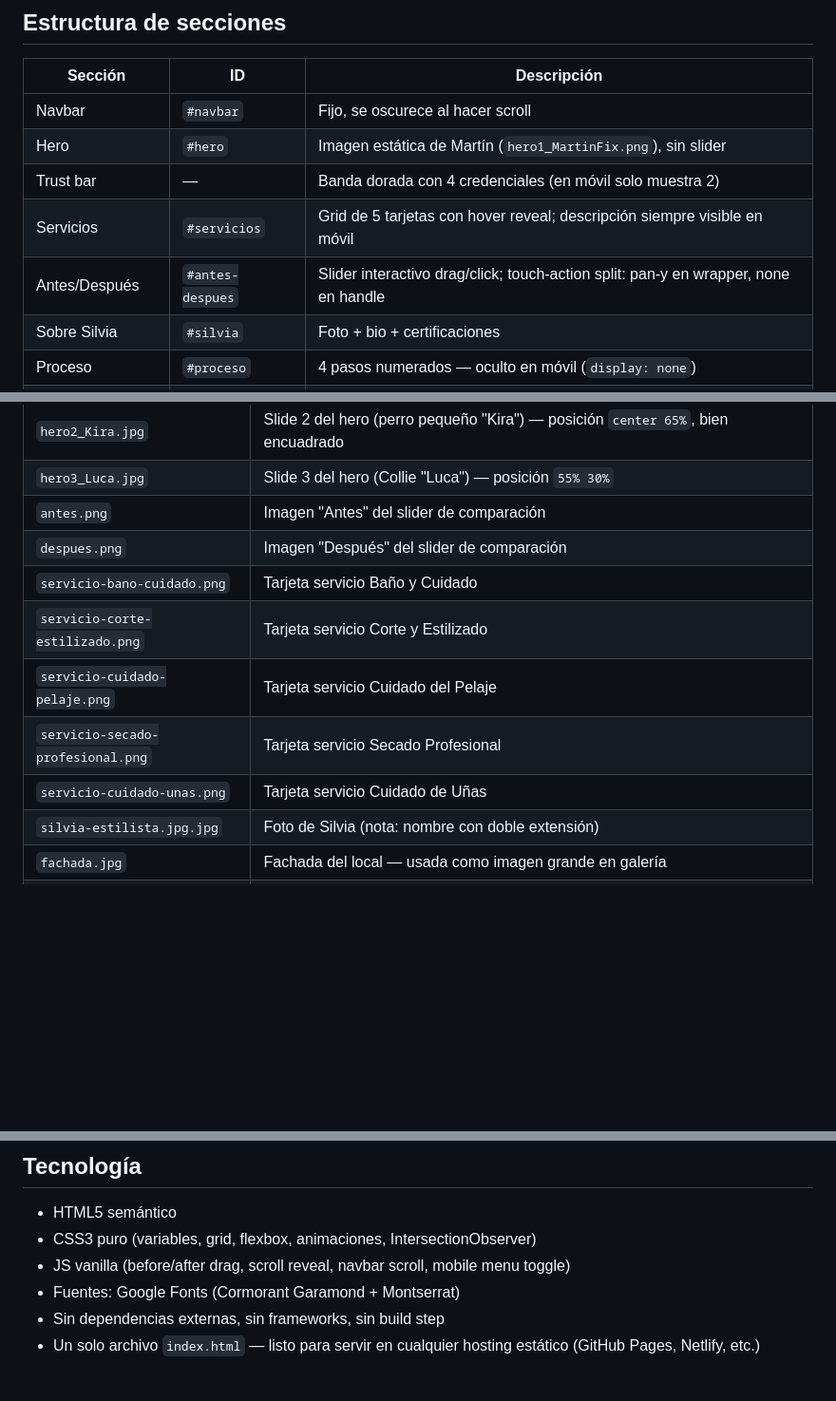
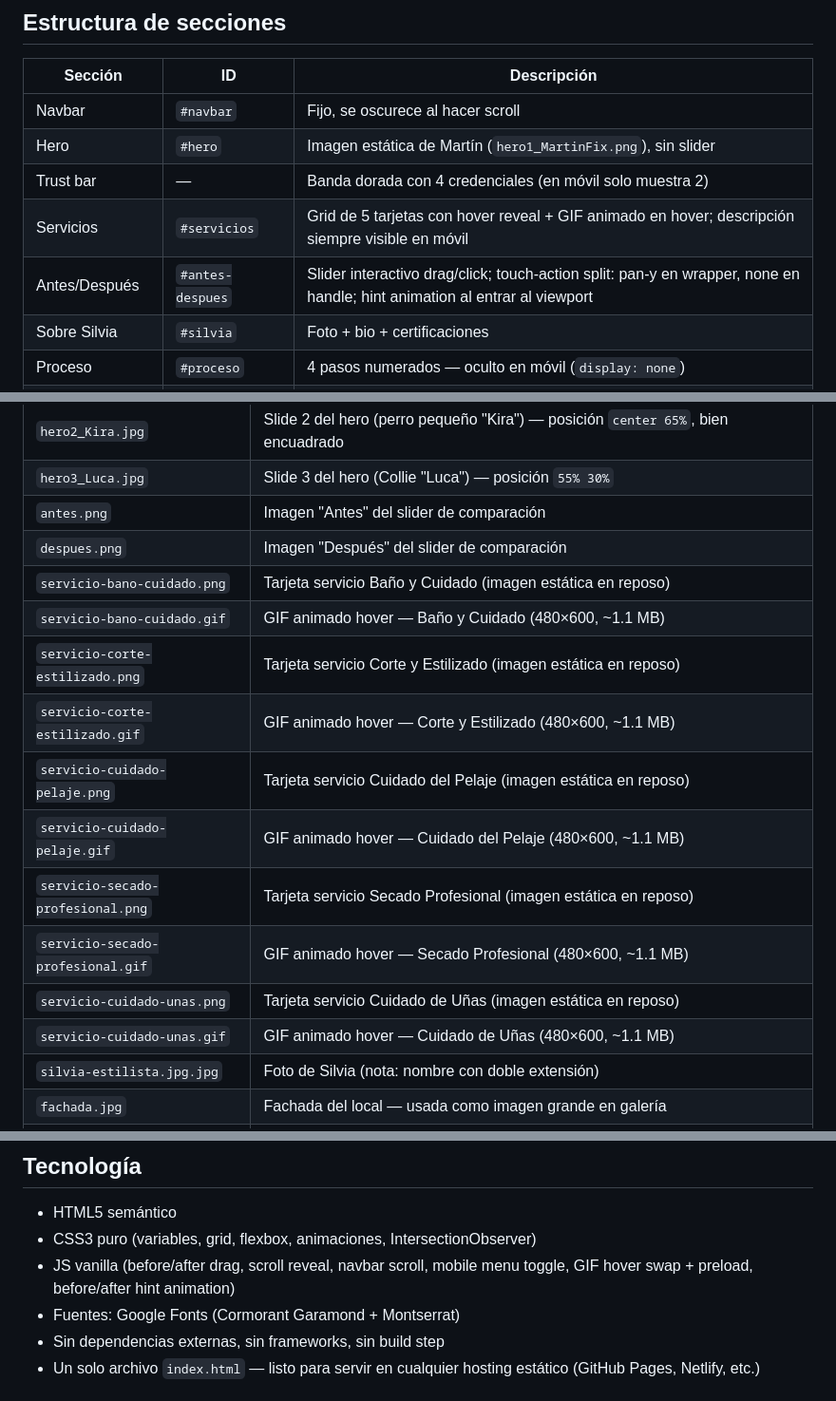
Before and after one commit to CratosCamilo/the-groomers-house, a Markdown page: CLAUDE.md, 3 parts joined by grey strips. Shown at 95% size. Drawn GitHub-style; blank space fills up the shorter version.

Commit message:
CLAUDE.md: document GIF hover system and before/after hint animation
Co-Authored-By: Claude Sonnet 4.6 <noreply@anthropic.com>

```diff
--- a/CLAUDE.md
+++ b/CLAUDE.md
@@ -39,8 +39,8 @@ URL del CTA: `https://wa.me/573204022533?text=Hola%2C%20quiero%20agendar%20una%2
 | Navbar | `#navbar` | Fijo, se oscurece al hacer scroll |
 | Hero | `#hero` | Imagen estática de Martín (`hero1_MartinFix.png`), sin slider |
 | Trust bar | — | Banda dorada con 4 credenciales (en móvil solo muestra 2) |
-| Servicios | `#servicios` | Grid de 5 tarjetas con hover reveal; descripción siempre visible en móvil |
-| Antes/Después | `#antes-despues` | Slider interactivo drag/click; touch-action split: pan-y en wrapper, none en handle |
+| Servicios | `#servicios` | Grid de 5 tarjetas con hover reveal + GIF animado en hover; descripción siempre visible en móvil |
+| Antes/Después | `#antes-despues` | Slider interactivo drag/click; touch-action split: pan-y en wrapper, none en handle; hint animation al entrar al viewport |
 | Sobre Silvia | `#silvia` | Foto + bio + certificaciones |
 | Proceso | `#proceso` | 4 pasos numerados — oculto en móvil (`display: none`) |
 | Testimonios | `#testimonios` | 3 reseñas placeholder |
@@ -60,11 +60,16 @@ URL del CTA: `https://wa.me/573204022533?text=Hola%2C%20quiero%20agendar%20una%2
 | `hero3_Luca.jpg` | Slide 3 del hero (Collie "Luca") — posición `55% 30%` |
 | `antes.png` | Imagen "Antes" del slider de comparación |
 | `despues.png` | Imagen "Después" del slider de comparación |
-| `servicio-bano-cuidado.png` | Tarjeta servicio Baño y Cuidado |
-| `servicio-corte-estilizado.png` | Tarjeta servicio Corte y Estilizado |
-| `servicio-cuidado-pelaje.png` | Tarjeta servicio Cuidado del Pelaje |
-| `servicio-secado-profesional.png` | Tarjeta servicio Secado Profesional |
-| `servicio-cuidado-unas.png` | Tarjeta servicio Cuidado de Uñas |
+| `servicio-bano-cuidado.png` | Tarjeta servicio Baño y Cuidado (imagen estática en reposo) |
+| `servicio-bano-cuidado.gif` | GIF animado hover — Baño y Cuidado (480×600, ~1.1 MB) |
+| `servicio-corte-estilizado.png` | Tarjeta servicio Corte y Estilizado (imagen estática en reposo) |
+| `servicio-corte-estilizado.gif` | GIF animado hover — Corte y Estilizado (480×600, ~1.1 MB) |
+| `servicio-cuidado-pelaje.png` | Tarjeta servicio Cuidado del Pelaje (imagen estática en reposo) |
+| `servicio-cuidado-pelaje.gif` | GIF animado hover — Cuidado del Pelaje (480×600, ~1.1 MB) |
+| `servicio-secado-profesional.png` | Tarjeta servicio Secado Profesional (imagen estática en reposo) |
+| `servicio-secado-profesional.gif` | GIF animado hover — Secado Profesional (480×600, ~1.1 MB) |
+| `servicio-cuidado-unas.png` | Tarjeta servicio Cuidado de Uñas (imagen estática en reposo) |
+| `servicio-cuidado-unas.gif` | GIF animado hover — Cuidado de Uñas (480×600, ~1.1 MB) |
 | `silvia-estilista.jpg.jpg` | Foto de Silvia (nota: nombre con doble extensión) |
 | `fachada.jpg` | Fachada del local — usada como imagen grande en galería |
 | `letrero_entrada.jpg` | Letrero de entrada — usada en galería |
@@ -110,7 +115,7 @@ Dark mode via CSS: `filter: invert(1) hue-rotate(180deg) brightness(0.85) satura
 
 - HTML5 semántico
 - CSS3 puro (variables, grid, flexbox, animaciones, IntersectionObserver)
-- JS vanilla (before/after drag, scroll reveal, navbar scroll, mobile menu toggle)
+- JS vanilla (before/after drag, scroll reveal, navbar scroll, mobile menu toggle, GIF hover swap + preload, before/after hint animation)
 - Fuentes: Google Fonts (Cormorant Garamond + Montserrat)
 - Sin dependencias externas, sin frameworks, sin build step
 - Un solo archivo `index.html` — listo para servir en cualquier hosting estático (GitHub Pages, Netlify, etc.)
```
